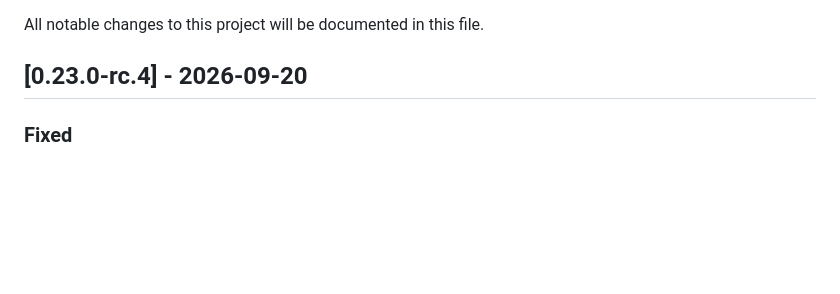
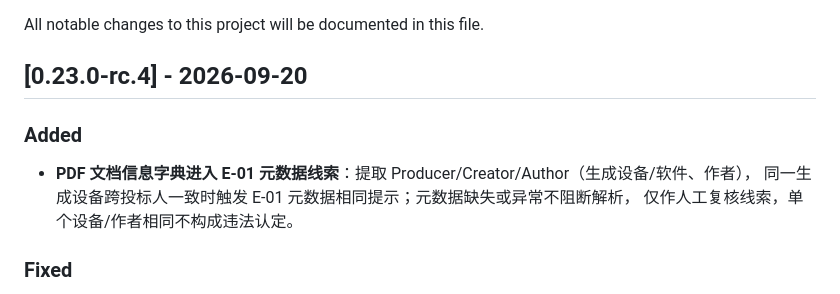
Before and after one commit to fahaxiki67/bidder-qualification-checker, a Markdown page: CHANGELOG.md, the part around the change. Drawn GitHub-style; blank space fills up the shorter version.

Commit message:
feat(offline): PDF 文档信息字典进入 E-01 元数据线索（外部工作复核接入）
- 复核通过：device 字段已入 _ELECTRONIC_METADATA_FIELDS 参与 E-01 比对；
  _pdf_content 提取 Producer/Creator/Author 异常安全、调用方同步；
  新增回归 test_pdf_producer_device_metadata_triggers_e01 实跑 PASSED
  （甲/乙同设备触发、丙不同设备不误触）
- 术语与文案审阅一致（生成设备/打印设备/输出设备/扫描设备）；
  CHANGELOG rc.4 补 Added 条目，extract_changelog 0.23.0-rc.4 验证通过
- 全量 347 passed, 2 skipped；compileall/pip check/build 通过；秘密扫描 0 命中

```diff
--- a/CHANGELOG.md
+++ b/CHANGELOG.md
@@ -3,6 +3,12 @@
 All notable changes to this project will be documented in this file.
 
 ## [0.23.0-rc.4] - 2026-09-20
+
+### Added
+
+- **PDF 文档信息字典进入 E-01 元数据线索**：提取 Producer/Creator/Author（生成设备/软件、作者），
+  同一生成设备跨投标人一致时触发 E-01 元数据相同提示；元数据缺失或异常不阻断解析，
+  仅作人工复核线索，单个设备/作者相同不构成违法认定。
 
 ### Fixed
 
```
